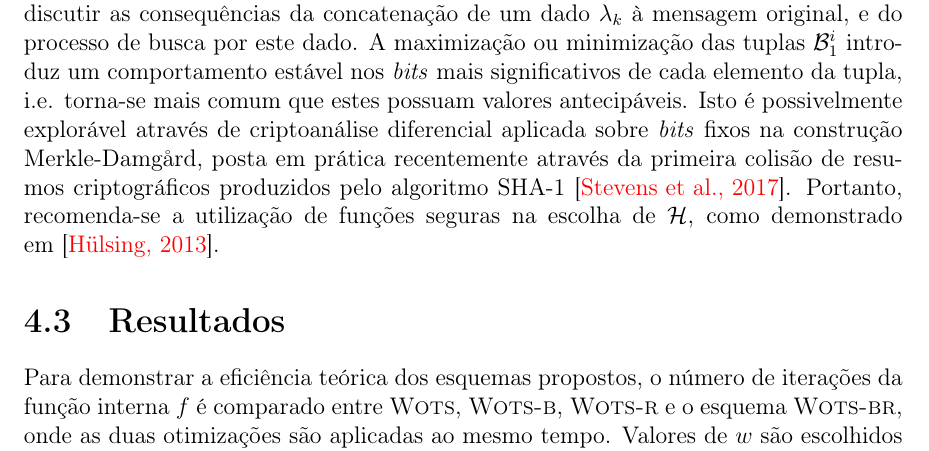
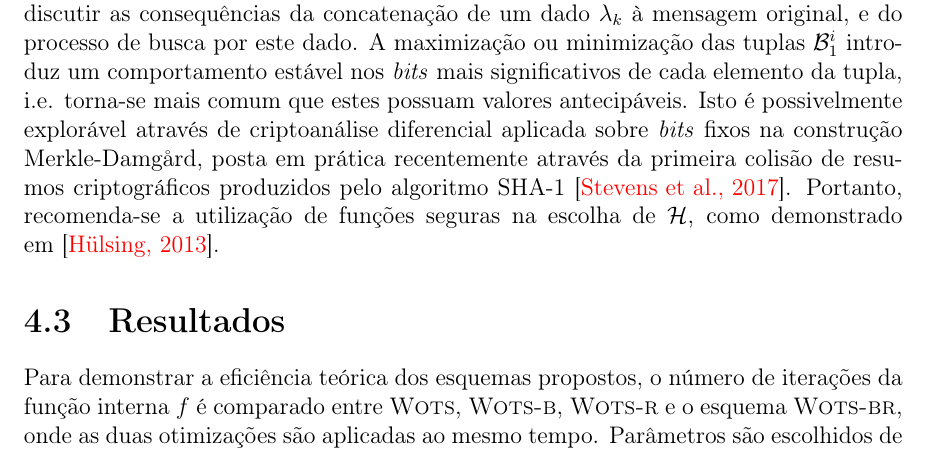
Before and after one commit to zambonin/bsc, a LaTeX document (bsc.tex): part of page 43 of 48, cut so that both start at the same text. Compiled offline with pdfLaTeX.

Commit message:
sharelatex: update bsc.tex from r37038 to r37108

```diff
--- a/bsc.tex
+++ b/bsc.tex
@@ -1924,7 +1924,7 @@ Como a modificação não afeta mecanismos internos do esquema, mostra-se necess
 
 \section{Resultados}
 
-Para demonstrar a eficiência teórica dos esquemas propostos, o número de iterações da função interna $f$ é comparado entre \wots{}, \textsc{Wots-b}, \textsc{Wots-r} e o esquema \textsc{Wots-br}, onde as duas otimizações são aplicadas ao mesmo tempo. Valores de $w$ são escolhidos de acordo com a recomendação de.
+Para demonstrar a eficiência teórica dos esquemas propostos, o número de iterações da função interna $f$ é comparado entre \wots{}, \textsc{Wots-b}, \textsc{Wots-r} e o esquema \textsc{Wots-br}, onde as duas otimizações são aplicadas ao mesmo tempo. Parâmetros são escolhidos de acordo com a seção anterior. Considere mensagens aleatórias de $2^{10}$ caracteres geradas através de \texttt{/dev/urandom}. Os valores na Tabela~\ref{tab:2} consistem da média aritmética de $2^{14}$ conjuntos de expoe
 
 \chapter{Conclusão}
 
```
